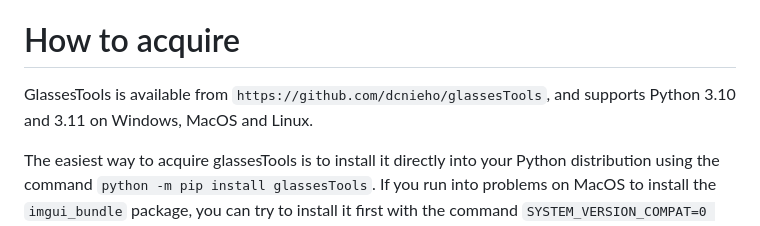
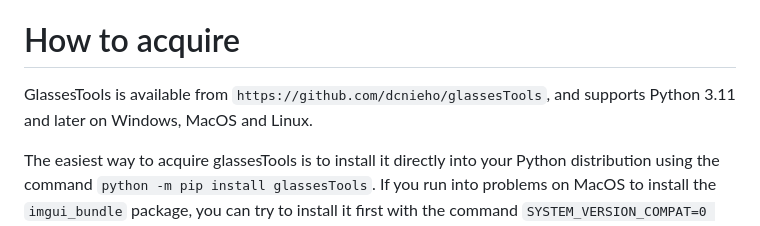
Before and after one commit to dcnieho/glassesTools, a Markdown page: README.md, the part around the change. GitHub-like rendering.

Commit message:
Change supported Python version to 3.11 and later
Update Python version support in acquisition instructions.

```diff
--- a/README.md
+++ b/README.md
@@ -10,7 +10,7 @@ If you use this package or any of the code in this repository, please cite:<br>
 A data quality tool for eye tracking glasses. Behavior Research Methods. doi: 10.3758/s13428-023-02105-5](https://doi.org/10.3758/s13428-023-02105-5) ([BibTeX](#bibtex))
 
 # How to acquire
-GlassesTools is available from `https://github.com/dcnieho/glassesTools`, and supports Python 3.10 and 3.11 on Windows, MacOS and Linux.
+GlassesTools is available from `https://github.com/dcnieho/glassesTools`, and supports Python 3.11 and later on Windows, MacOS and Linux.
 
 The easiest way to acquire glassesTools is to install it directly into your Python distribution using the command
 `python -m pip install glassesTools`. If you run into problems on MacOS to install the `imgui_bundle` package, you can
```
